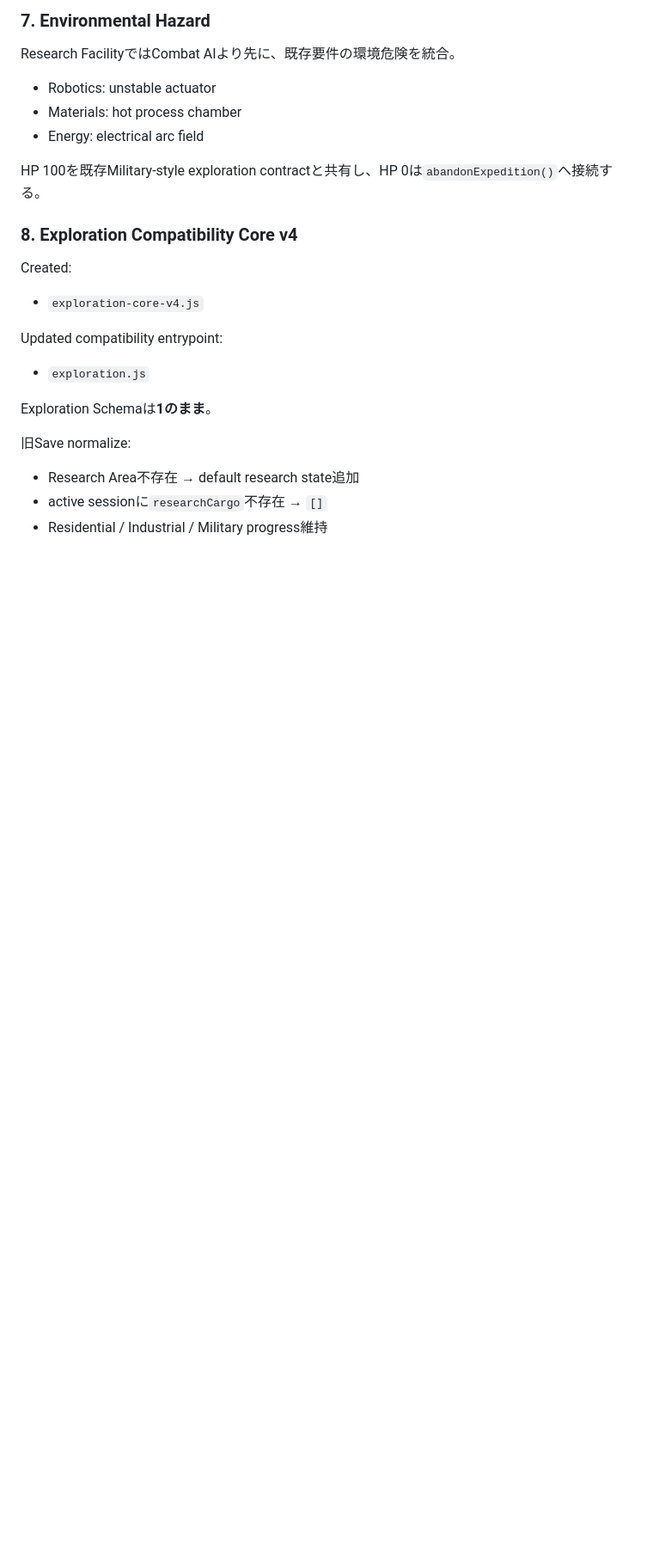
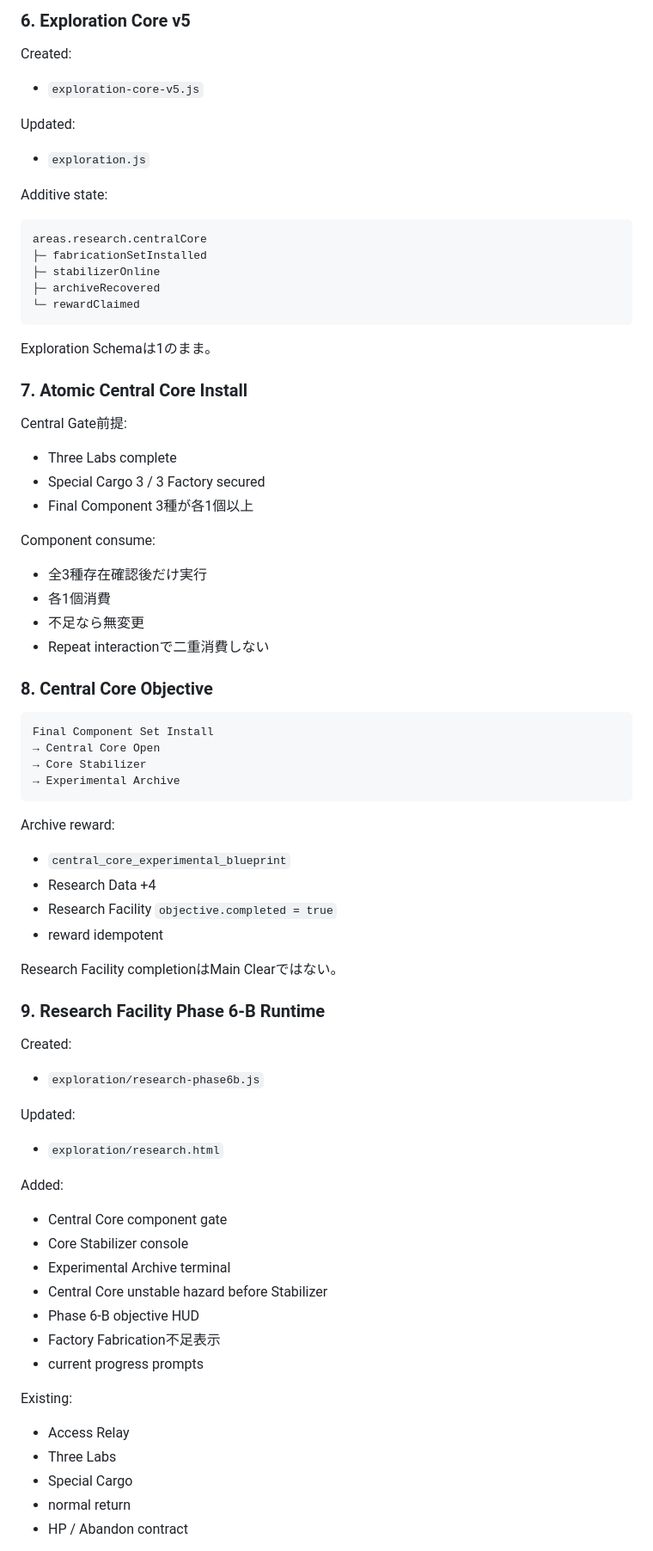
Before and after one commit to EliteMay/game, a Markdown page: WORK_REPORT.md, the part around one of its changes. Shown at 86% size. Rendered like a GitHub page; blank space fills up the shorter version.

````diff
--- a/WORK_REPORT.md
+++ b/WORK_REPORT.md
@@ -123,25 +151,75 @@ Environment identity:
 
-### 7. Environmental Hazard
-
-Research FacilityではCombat AIより先に、既存要件の環境危険を統合。
-
-- Robotics: unstable actuator
-- Materials: hot process chamber
-- Energy: electrical arc field
-
-HP 100を既存Military-style exploration contractと共有し、HP 0は`abandonExpedition()`へ接続する。
-
-### 8. Exploration Compatibility Core v4
+### 6. Exploration Core v5
 
 Created:
-- `exploration-core-v4.js`
+- `exploration-core-v5.js`
 
-Updated compatibility entrypoint:
+Updated:
 - `exploration.js`
 
-Exploration Schemaは**1のまま**。
+Additive state:
 
-旧Save normalize:
-- Research Area不存在 → default research state追加
-- active sessionに`researchCargo`不存在 → `[]`
-- Residential / Industrial / Military progress維持
+```text
+areas.research.centralCore
+├─ fabricationSetInstalled
+├─ stabilizerOnline
+├─ archiveRecovered
+└─ rewardClaimed
+```
+
+Exploration Schemaは1のまま。
+
+### 7. Atomic Central Core Install
+
+Central Gate前提:
+- Three Labs complete
+- Special Cargo 3 / 3 Factory secured
+- Final Component 3種が各1個以上
+
+Component consume:
+- 全3種存在確認後だけ実行
+- 各1個消費
+- 不足なら無変更
+- Repeat interactionで二重消費しない
+
+### 8. Central Core Objective
+
+```text
+Final Component Set Install
+→ Central Core Open
+→ Core Stabilizer
+→ Experimental Archive
+```
+
+Archive reward:
+- `central_core_experimental_blueprint`
+- Research Data +4
+- Research Facility `objective.completed = true`
+- reward idempotent
+
+Research Facility completionはMain Clearではない。
+
+### 9. Research Facility Phase 6-B Runtime
+
+Created:
+- `exploration/research-phase6b.js`
+
+Updated:
+- `exploration/research.html`
+
+Added:
+- Central Core component gate
+- Core Stabilizer console
+- Experimental Archive terminal
+- Central Core unstable hazard before Stabilizer
+- Phase 6-B objective HUD
+- Factory Fabrication不足表示
+- current progress prompts
+
+Existing:
+- Access Relay
+- Three Labs
+- Special Cargo
+- normal return
+- HP / Abandon contract
+
````
Also changed, not shown: other parts of WORK_REPORT.md (+230 -167 lines).
